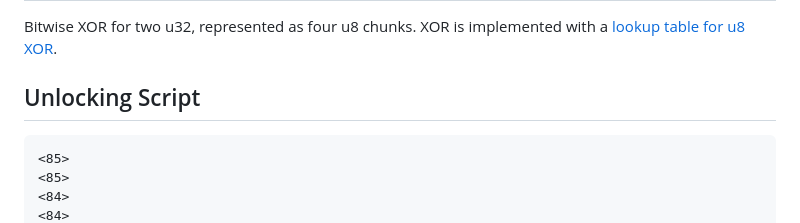
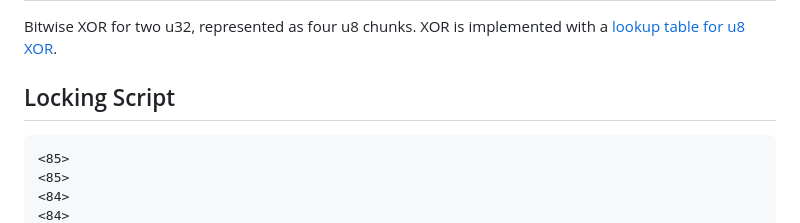
Before and after one commit to BitVM/BitVM, a Markdown page: docs/opcodes/u32_xor_8.md, the part around the change. Rendered like a GitHub page.

````diff
--- a/docs/opcodes/u32_xor_8.md
+++ b/docs/opcodes/u32_xor_8.md
@@ -2,7 +2,7 @@
 
 Bitwise XOR for two u32, represented as four u8 chunks. XOR is implemented with a [lookup table for u8 XOR](u8_xor.md).
 
-## Unlocking Script
+## Locking Script
 
 ```
 <85>
````
